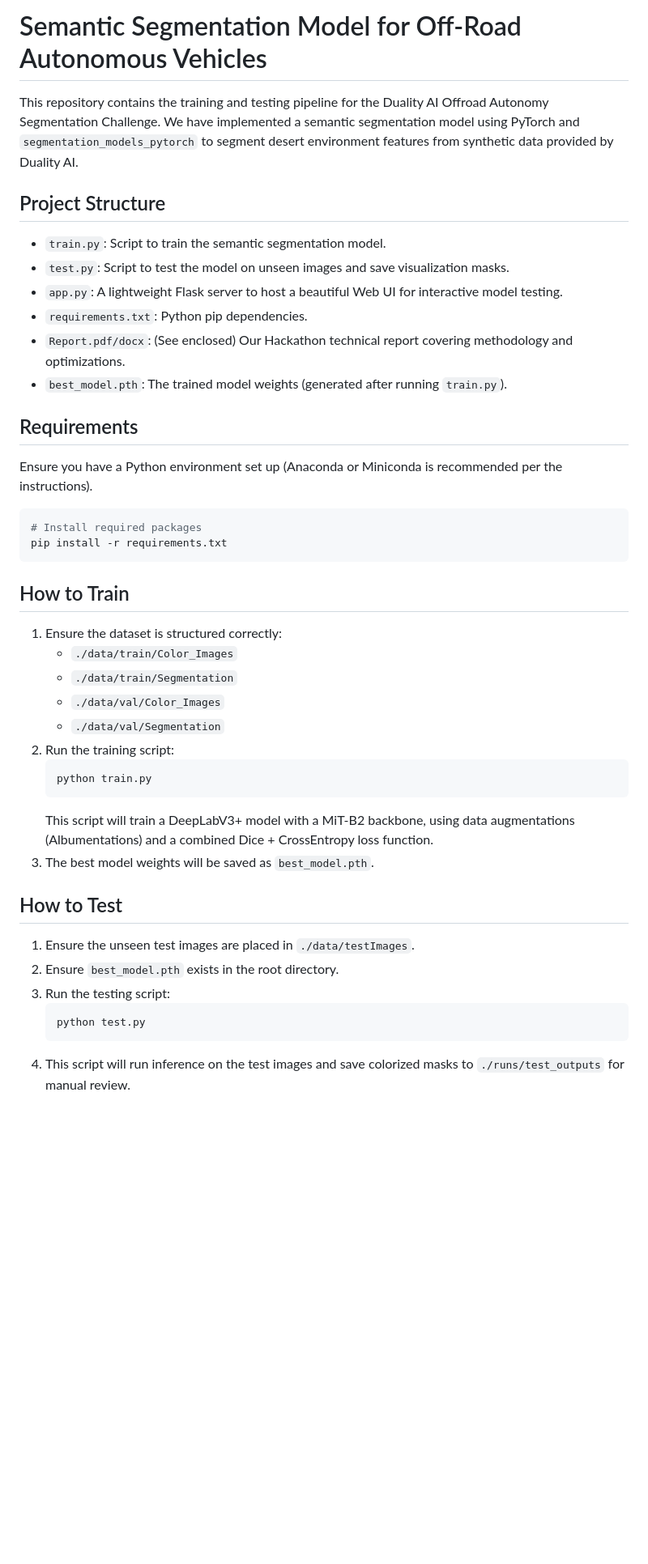
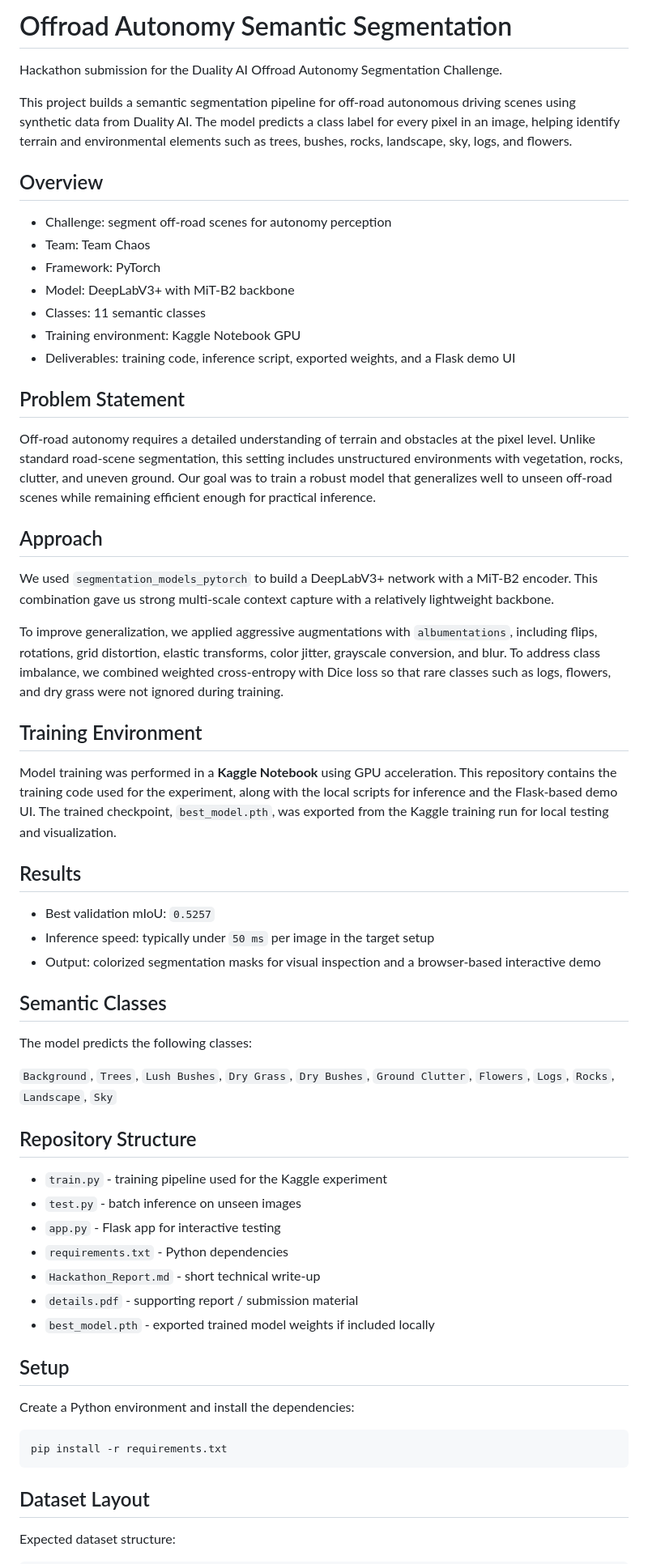
Before and after one commit to Md-Juned-45/semantic-segmentation-model-for-off-road-autonomous-vehicles, a Markdown page: README.md, the part around one of its changes. Shown at 81% size. Rendered like a GitHub page; blank space fills up the shorter version.

Commit message:
docs: update hackathon README and report

````diff
--- a/README.md
+++ b/README.md
@@ -1,42 +1,64 @@
-# Semantic Segmentation Model for Off-Road Autonomous Vehicles
+# Offroad Autonomy Semantic Segmentation
 
-This repository contains the training and testing pipeline for the Duality AI Offroad Autonomy Segmentation Challenge.
-We have implemented a semantic segmentation model using PyTorch and `segmentation_models_pytorch` to segment desert environment features from synthetic data provided by Duality AI.
+Hackathon submission for the Duality AI Offroad Autonomy Segmentation Challenge.
 
-## Project Structure
-- `train.py`: Script to train the semantic segmentation model.
-- `test.py`: Script to test the model on unseen images and save visualization masks.
-- `app.py`: A lightweight Flask server to host a beautiful Web UI for interactive model testing.
-- `requirements.txt`: Python pip dependencies.
-- `Report.pdf/docx`: (See enclosed) Our Hackathon technical report covering methodology and optimizations.
-- `best_model.pth`: The trained model weights (generated after running `train.py`).
+This project builds a semantic segmentation pipeline for off-road autonomous driving scenes using synthetic data from Duality AI. The model predicts a class label for every pixel in an image, helping identify terrain and environmental elements such as trees, bushes, rocks, landscape, sky, logs, and flowers.
 
-## Requirements
-Ensure you have a Python environment set up (Anaconda or Miniconda is recommended per the instructions).
+## Overview
+
+- Challenge: segment off-road scenes for autonomy perception
+- Team: Team Chaos
+- Framework: PyTorch
+- Model: DeepLabV3+ with MiT-B2 backbone
+- Classes: 11 semantic classes
+- Training environment: Kaggle Notebook GPU
+- Deliverables: training code, inference script, exported weights, and a Flask demo UI
+
+## Problem Statement
+
+Off-road autonomy requires a detailed understanding of terrain and obstacles at the pixel level. Unlike standard road-scene segmentation, this setting includes unstructured environments with vegetation, rocks, clutter, and uneven ground. Our goal was to train a robust model that generalizes well to unseen off-road scenes while remaining efficient enough for practical inference.
+
+## Approach
+
+We used `segmentation_models_pytorch` to build a DeepLabV3+ network with a MiT-B2 encoder. This combination gave us strong multi-scale context capture with a relatively lightweight backbone.
+
+To improve generalization, we applied aggressive augmentations with `albumentations`, including flips, rotations, grid distortion, elastic transforms, color jitter, grayscale conversion, and blur. To address class imbalance, we combined weighted cross-entropy with Dice loss so that rare classes such as logs, flowers, and dry grass were not ignored during training.
+
+## Training Environment
+
+Model training was performed in a **Kaggle Notebook** using GPU acceleration. This repository contains the training code used for the experiment, along with the local scripts for inference and the Flask-based demo UI. The trained checkpoint, `best_model.pth`, was exported from the Kaggle training run for local testing and visualization.
+
+## Results
+
+- Best validation mIoU: `0.5257`
+- Inference speed: typically under `50 ms` per image in the target setup
+- Output: colorized segmentation masks for visual inspection and a browser-based interactive demo
+
+## Semantic Classes
+
+The model predicts the following classes:
+
+`Background`, `Trees`, `Lush Bushes`, `Dry Grass`, `Dry Bushes`, `Ground Clutter`, `Flowers`, `Logs`, `Rocks`, `Landscape`, `Sky`
+
+## Repository Structure
+
+- `train.py` - training pipeline used for the Kaggle experiment
+- `test.py` - batch inference on unseen images
+- `app.py` - Flask app for interactive testing
+- `requirements.txt` - Python dependencies
+- `Hackathon_Report.md` - short technical write-up
+- `details.pdf` - supporting report / submission material
+- `best_model.pth` - exported trained model weights if included locally
+
+## Setup
+
+Create a Python environment and install the dependencies:
+
 ```bash
-# Install required packages
 pip install -r requirements.txt
 ```
 
-## How to Train
-1. Ensure the dataset is structured correctly:
-    - `./data/train/Color_Images`
-    - `./data/train/Segmentation`
-    - `./data/val/Color_Images`
-    - `./data/val/Segmentation`
-2. Run the training script:
-    ```bash
-    python train.py
-    ```
-    This script will train a DeepLabV3+ model with a MiT-B2 backbone, using data augmentations (Albumentations) and a combined Dice + CrossEntropy loss function.
-3. The best model weights will be saved as `best_model.pth`.
+## Dataset Layout
 
-## How to Test
-1. Ensure the unseen test images are placed in `./data/testImages`.
-2. Ensure `best_model.pth` exists in the root directory.
-3. Run the testing script:
-    ```bash
-    python test.py
-    ```
-4. This script will run inference on the test images and save colorized masks to `./runs/test_outputs` for manual review.
+Expected dataset structure:
 
````
Also changed, not shown: other parts of README.md (+91 -14 lines), Hackathon_Report.md (+120 -32 lines).
